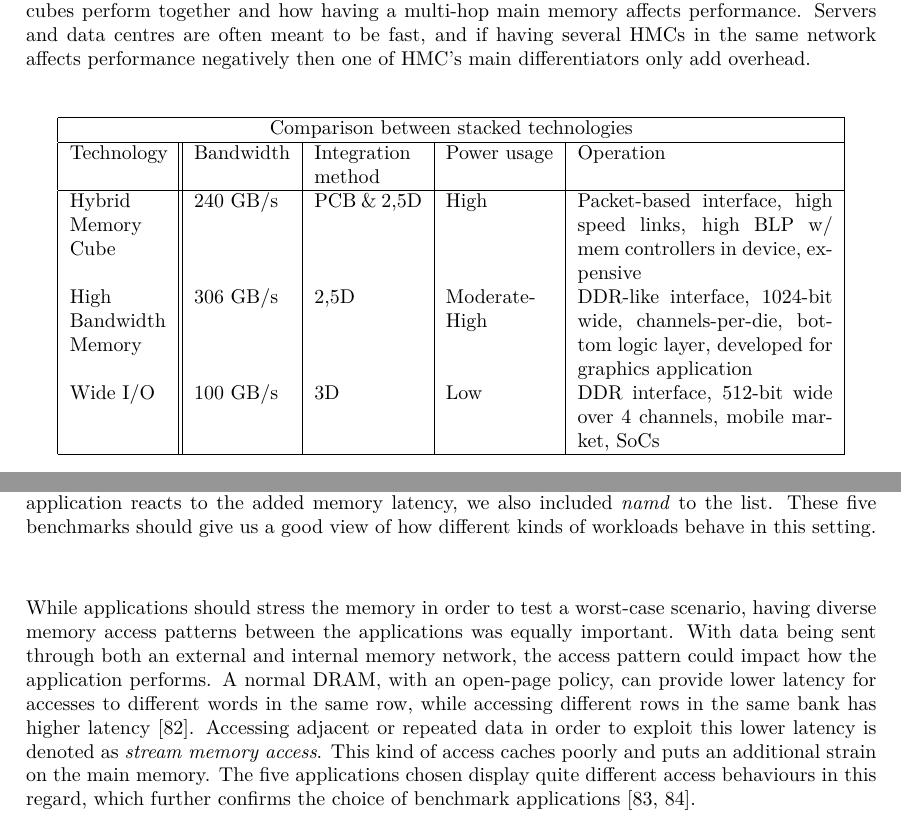
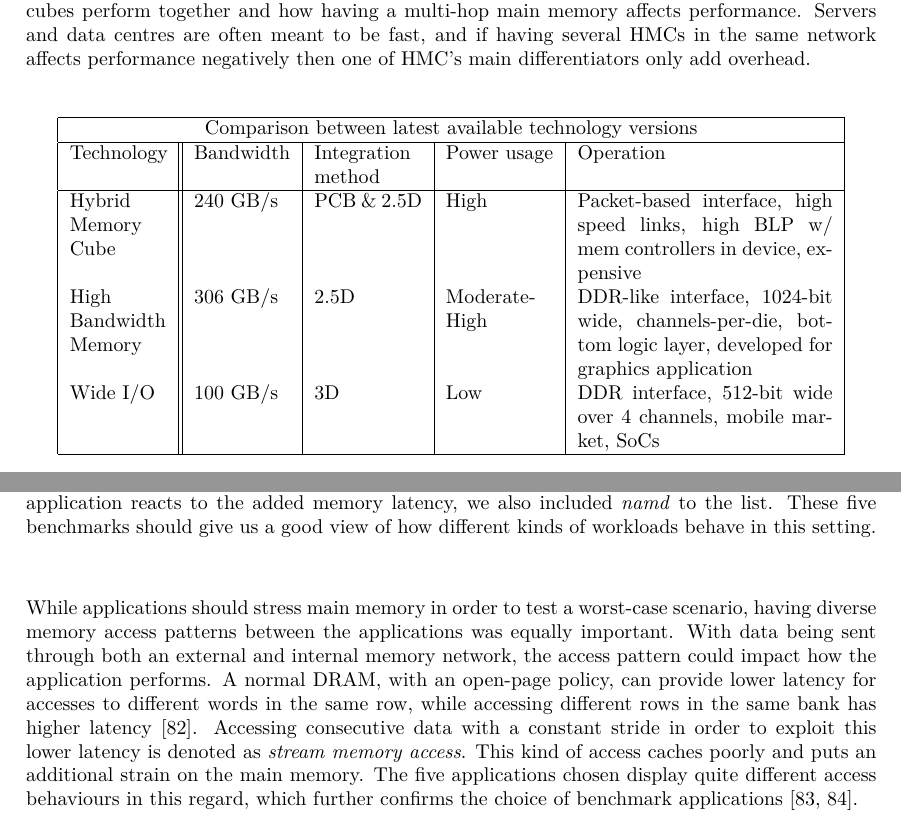
Before and after one commit to yarcod/Master-s-Thesis, a LaTeX thesis (Main.tex, which reads include/2-Background.tex, include/3-Methodology.tex): two parts of pages 24 and 29 of 54, joined at a grey line, cut so that both start at the same text. Compiled offline with pdfLaTeX.

Commit message:
Final, final touches!

```diff
--- a/include/2-Background.tex
+++ b/include/2-Background.tex
@@ -192,12 +192,12 @@ Another interesting aspect of HMC is its added network functionality, which open
     \centering
     \begin{tabular}{ |p{1,7cm}||p{1,7cm}|p{1,9cm}|p{1,9cm}|p{4,5cm}|  }
         \hline
-        \multicolumn{5}{|c|}{Comparison between stacked technologies} \\
+        \multicolumn{5}{|c|}{Comparison between latest available technology versions} \\
         \hline
         Technology & Bandwidth & Integration method & Power usage & Operation\\
         \hline
-        Hybrid Memory Cube    & 240 GB/s & PCB \& 2,5D & High           & Packet-based interface, high speed links, high BLP w/ mem controllers in device, expensive\\
-        High Bandwidth Memory & 306 GB/s & 2,5D        & Moderate-High  & DDR-like interface, 1024-bit wide, channels-per-die, bottom logic layer, developed for graphics application\\
+        Hybrid Memory Cube    & 240 GB/s & PCB \& 2.5D & High           & Packet-based interface, high speed links, high BLP w/ mem controllers in device, expensive\\
+        High Bandwidth Memory & 306 GB/s & 2.5D        & Moderate-High  & DDR-like interface, 1024-bit wide, channels-per-die, bottom logic layer, developed for graphics application\\
         Wide I/O              & 100 GB/s & 3D          & Low            & DDR interface, 512-bit wide over 4 channels, mobile market, SoCs\\
         \hline
     \end{tabular}
--- a/include/3-Methodology.tex
+++ b/include/3-Methodology.tex
@@ -78,7 +78,7 @@ In order to measure system latencies, the results obtained by Gokhale et al were
 In order to evaluate performance of the system, a number of benchmarks from the SPEC CPU2006 was run \cite{henning2006spec}. Due to the amount of time it takes to simulate these different configurations, a few applications were selected based on their memory intensity. Prakash et al. did a performance characterization for the different benchmarks in SPEC, and determined that: \emph{mcf}, \emph{soplex}, \emph{lbm} and \emph{omnetpp} were among the ones with the most LLC misses, which means that they used the main memory the most \cite{prakash2008performance}. Similar studies have been made, which mostly come to the same conclusion regarding memory-bound applications \cite{4664856, 4086140, bird2007performance}. In addition, in order to test how a CPU-bound application reacts to the added memory latency, we also included \emph{namd} to the list. These five benchmarks should give us a good view of how different kinds of workloads behave in this setting.
 \bigskip
 
-While applications should stress the memory in order to test a worst-case scenario, having diverse memory access patterns between the applications was equally important. With data being sent through both an external and internal memory network, the access pattern could impact how the application performs. A normal DRAM, with an open-page policy, can provide lower latency for accesses to different words in the same row, while accessing different rows in the same bank has higher latency \cite{10.1145/342001.339668}. Accessing adjacent or repeated data in order to exploit this lower latency is denoted as \emph{stream memory access}. This kind of access caches poorly and puts an additional strain on the main memory. The five applications chosen display quite different access behaviours in this regard, which further confirms the choice of benchmark applications \cite{10.1145/3307650.3322229, song2018experiments}.
+While applications should stress main memory in order to test a worst-case scenario, having diverse memory access patterns between the applications was equally important. With data being sent through both an external and internal memory network, the access pattern could impact how the application performs. A normal DRAM, with an open-page policy, can provide lower latency for accesses to different words in the same row, while accessing different rows in the same bank has higher latency \cite{10.1145/342001.339668}. Accessing consecutive data with a constant stride in order to exploit this lower latency is denoted as \emph{stream memory access}. This kind of access caches poorly and puts an additional strain on the main memory. The five applications chosen display quite different access behaviours in this regard, which further confirms the choice of benchmark applications \cite{10.1145/3307650.3322229, song2018experiments}.
 
 %%%%%%%%%%%%%%%%%%%%%%%%%%%%%%%  Measurments  %%%%%%%%%%%%%%%%%%%%%%%%%%%%%%%
 
```
Also changed, not shown: include/3-Methodology.tex (2 more changed lines).
